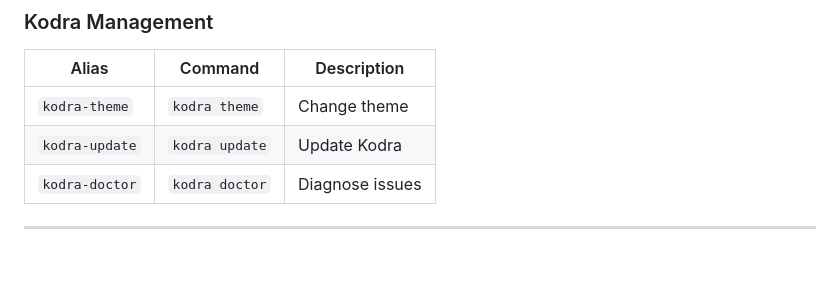
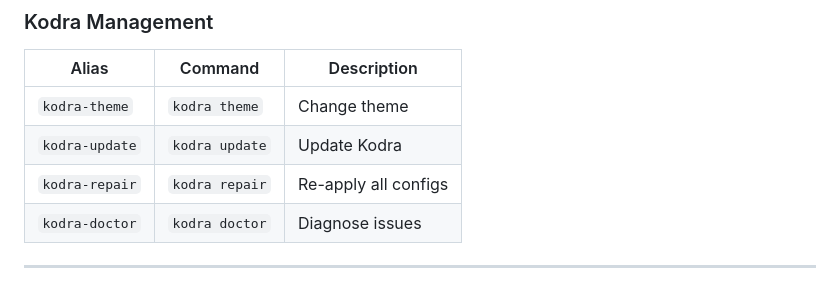
Before and after one commit to codetocloudorg/kodra, a Markdown page: docs/CHEATSHEET.md, the part around the change. GitHub-like rendering; blank space fills up the shorter version.

```diff
--- a/docs/CHEATSHEET.md
+++ b/docs/CHEATSHEET.md
@@ -165,6 +165,7 @@ explain "tar -xzvf archive.tar.gz"
 |-------|---------|-------------|
 | `kodra-theme` | `kodra theme` | Change theme |
 | `kodra-update` | `kodra update` | Update Kodra |
+| `kodra-repair` | `kodra repair` | Re-apply all configs |
 | `kodra-doctor` | `kodra doctor` | Diagnose issues |
 
 ---
```
Also changed, not shown: docs/FAQ.md (+7 -2 lines).
